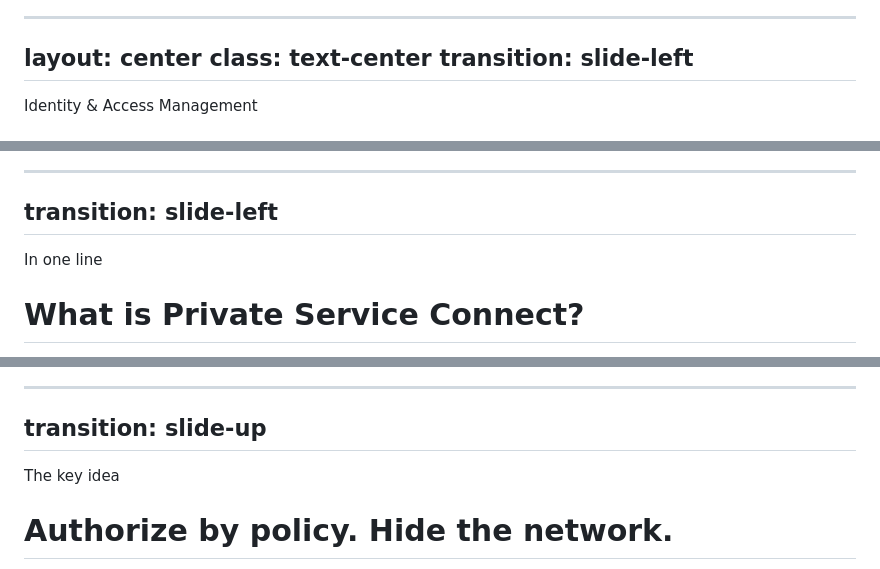
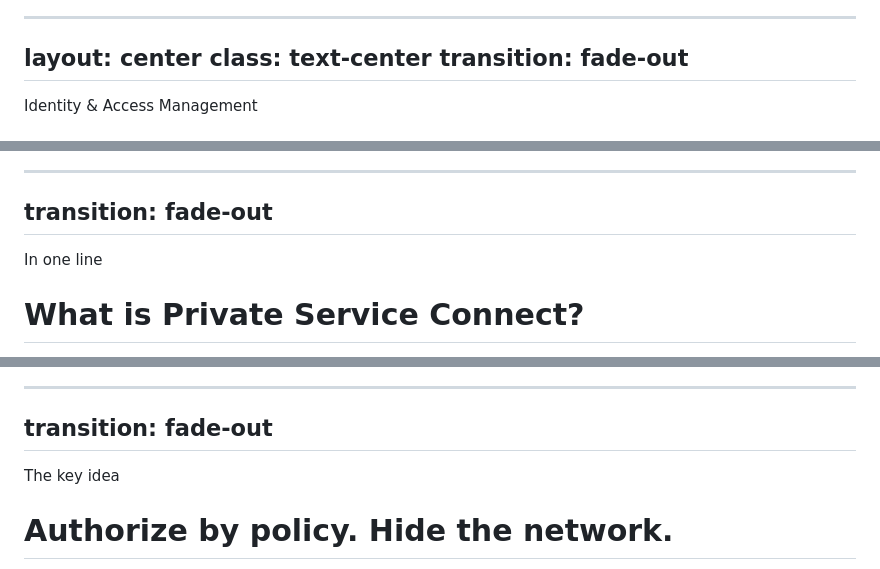
Before and after one commit to caulagi/psc-lab, a Markdown page: slides.md, 3 parts joined by grey strips. GitHub-like rendering.

```diff
--- a/slides.md
+++ b/slides.md
@@ -174,7 +174,7 @@ transition: slide-up
 ---
 layout: center
 class: text-center
-transition: slide-left
+transition: fade-out
 ---
 
 <div class="kicker justify-center">Identity &amp; Access Management</div>
@@ -207,7 +207,7 @@ transition: slide-left
 <p class="lead mt-5">Central, auditable, <em>identity-based</em> — no IP rules, no firewalls.</p>
 
 ---
-transition: slide-left
+transition: fade-out
 ---
 
 <div class="kicker">In one line</div>
@@ -236,7 +236,7 @@ transition: slide-left
 <p class="dim text-center mt-7 text-sm">PSC controls <em>which</em> networks/projects may connect — per-caller identity (mTLS / IAM on the service) is layered on top.</p>
 
 ---
-transition: slide-up
+transition: fade-out
 ---
 
 <div class="kicker">The key idea</div>
```
Also changed, not shown: other parts of slides.md (+7 -6 lines).
